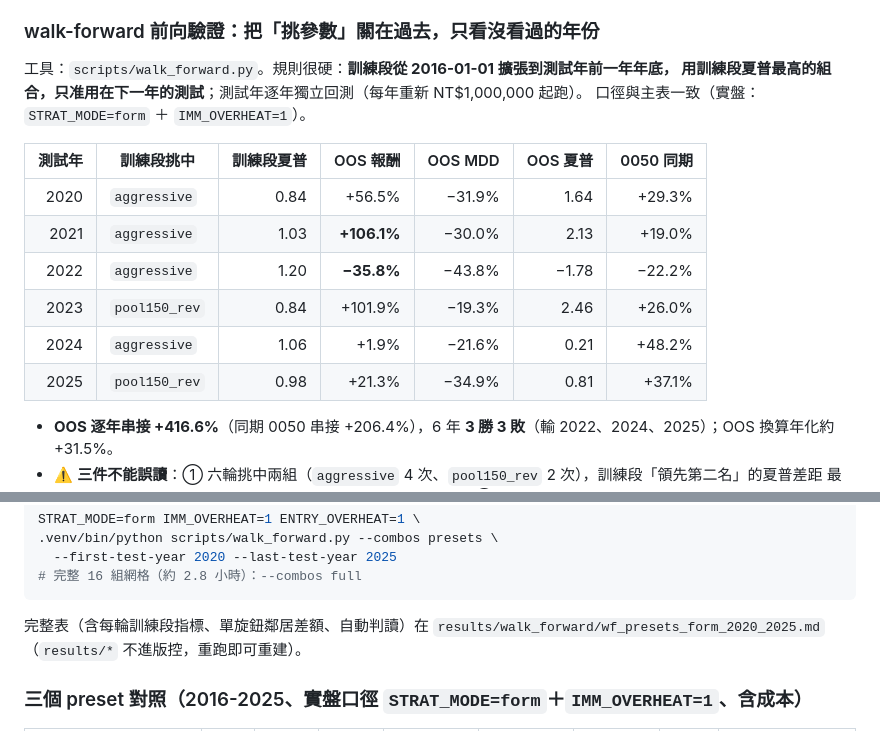
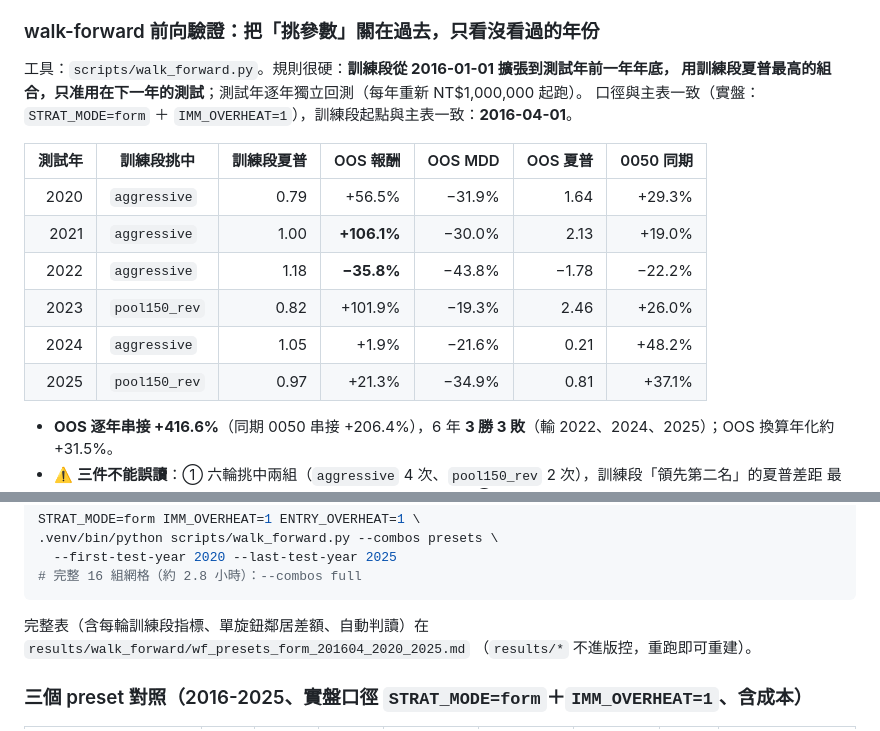
Before and after one commit to dinchentech/tw-selfselect, a Markdown page: README.md, 2 parts joined by grey strips. GitHub-like rendering.

Commit message:
walk-forward 改用 2016-04-01 起算的訓練段重跑，文件同步（203→）

````diff
--- a/README.md
+++ b/README.md
@@ -213,16 +213,16 @@ PRESET=aggressive PROFILE=default GROUPS_ONLY=normal \
 
 工具：`scripts/walk_forward.py`。規則很硬：**訓練段從 2016-01-01 擴張到測試年前一年年底，
 用訓練段夏普最高的組合，只准用在下一年的測試**；測試年逐年獨立回測（每年重新 NT$1,000,000 起跑）。
-口徑與主表一致（實盤：`STRAT_MODE=form` ＋ `IMM_OVERHEAT=1`）。
+口徑與主表一致（實盤：`STRAT_MODE=form` ＋ `IMM_OVERHEAT=1`），訓練段起點與主表一致：**2016-04-01**。
 
 | 測試年 | 訓練段挑中 | 訓練段夏普 | OOS 報酬 | OOS MDD | OOS 夏普 | 0050 同期 |
 |---:|---|---:|---:|---:|---:|---:|
-| 2020 | `aggressive` | 0.84 | +56.5% | −31.9% | 1.64 | +29.3% |
-| 2021 | `aggressive` | 1.03 | **+106.1%** | −30.0% | 2.13 | +19.0% |
-| 2022 | `aggressive` | 1.20 | **−35.8%** | −43.8% | −1.78 | −22.2% |
-| 2023 | `pool150_rev` | 0.84 | +101.9% | −19.3% | 2.46 | +26.0% |
-| 2024 | `aggressive` | 1.06 | +1.9% | −21.6% | 0.21 | +48.2% |
-| 2025 | `pool150_rev` | 0.98 | +21.3% | −34.9% | 0.81 | +37.1% |
+| 2020 | `aggressive` | 0.79 | +56.5% | −31.9% | 1.64 | +29.3% |
+| 2021 | `aggressive` | 1.00 | **+106.1%** | −30.0% | 2.13 | +19.0% |
+| 2022 | `aggressive` | 1.18 | **−35.8%** | −43.8% | −1.78 | −22.2% |
+| 2023 | `pool150_rev` | 0.82 | +101.9% | −19.3% | 2.46 | +26.0% |
+| 2024 | `aggressive` | 1.05 | +1.9% | −21.6% | 0.21 | +48.2% |
+| 2025 | `pool150_rev` | 0.97 | +21.3% | −34.9% | 0.81 | +37.1% |
 
 - **OOS 逐年串接 +416.6%**（同期 0050 串接 +206.4%），6 年 **3 勝 3 敗**（輸 2022、2024、2025）；OOS 換算年化約 +31.5%。
 - ⚠️ **三件不能誤讀**：① 六輪挑中兩組（`aggressive` 4 次、`pool150_rev` 2 次），訓練段「領先第二名」的夏普差距
@@ -242,7 +242,7 @@ STRAT_MODE=form IMM_OVERHEAT=1 ENTRY_OVERHEAT=1 \
 # 完整 16 組網格（約 2.8 小時）：--combos full
 ```
 
-完整表（含每輪訓練段指標、單旋鈕鄰居差額、自動判讀）在 `results/walk_forward/wf_presets_form_2020_2025.md`
+完整表（含每輪訓練段指標、單旋鈕鄰居差額、自動判讀）在 `results/walk_forward/wf_presets_form_201604_2020_2025.md`
 （`results/*` 不進版控，重跑即可重建）。
 
 ### 三個 preset 對照（2016-2025、**實盤口徑** `STRAT_MODE=form`＋`IMM_OVERHEAT=1`、含成本）
````
Also changed, not shown: 使用手冊.md (+2 -2 lines).
